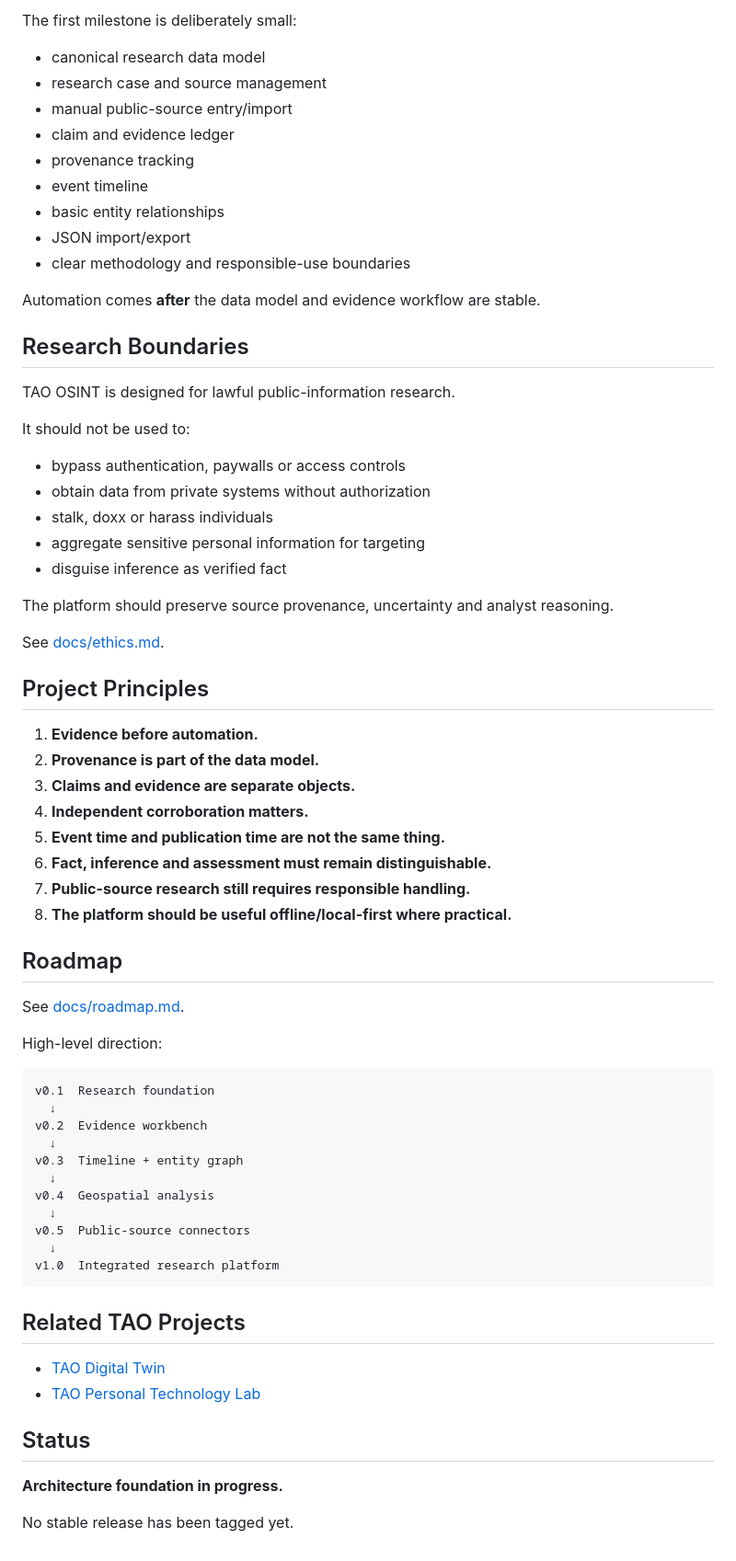
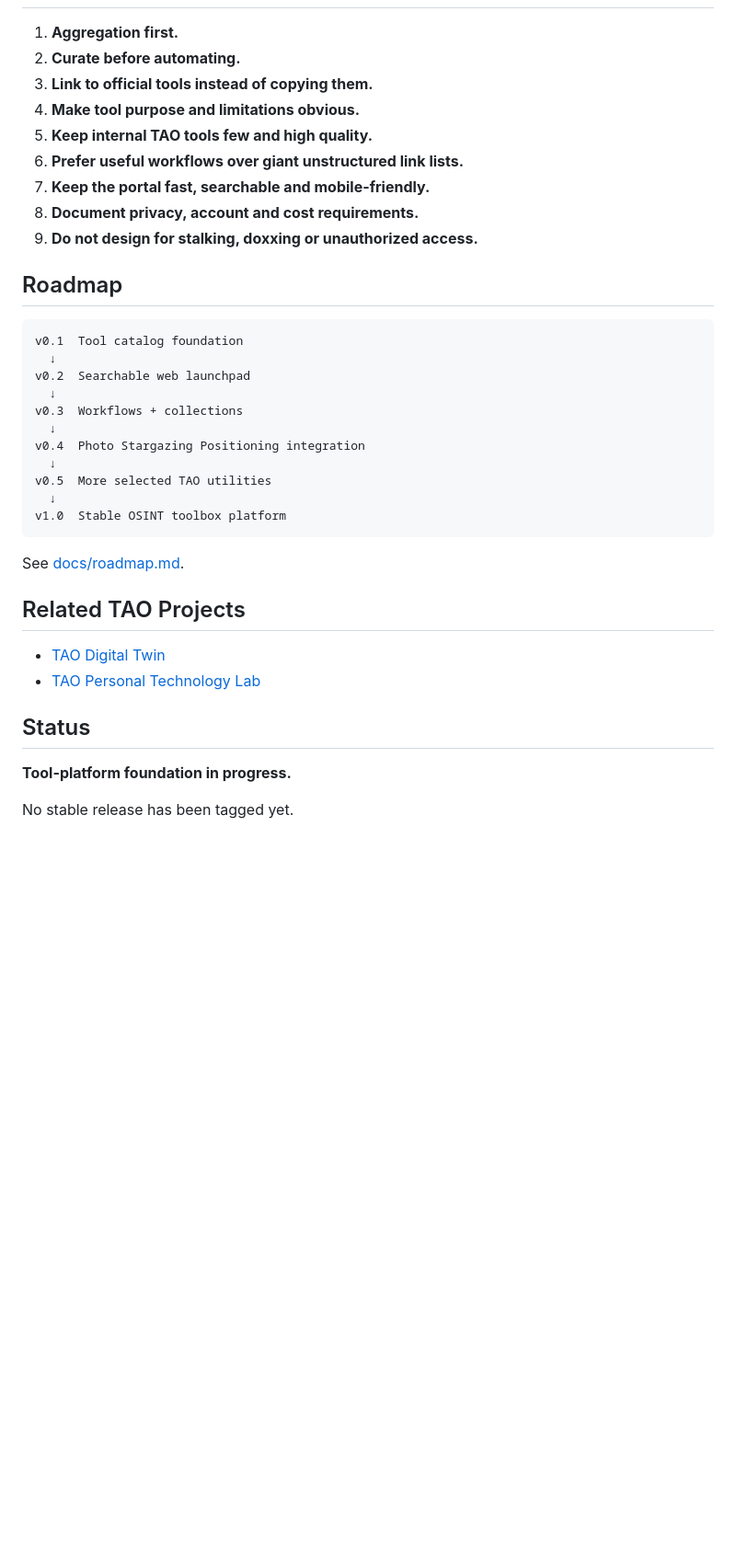
Before and after one commit to TYSONPengtao/Tao-OSINT, a Markdown page: README.md, the part around one of its changes. Shown at 92% size. GitHub-like rendering; blank space fills up the shorter version.

````diff
--- a/README.md
+++ b/README.md
@@ -142,64 +154,31 @@ Tao-OSINT/
 
-The first milestone is deliberately small:
-
-- canonical research data model
-- research case and source management
-- manual public-source entry/import
-- claim and evidence ledger
-- provenance tracking
-- event timeline
-- basic entity relationships
-- JSON import/export
-- clear methodology and responsible-use boundaries
-
-Automation comes **after** the data model and evidence workflow are stable.
-
-## Research Boundaries
-
-TAO OSINT is designed for lawful public-information research.
-
-It should not be used to:
-
-- bypass authentication, paywalls or access controls
-- obtain data from private systems without authorization
-- stalk, doxx or harass individuals
-- aggregate sensitive personal information for targeting
-- disguise inference as verified fact
-
-The platform should preserve source provenance, uncertainty and analyst reasoning.
-
-See [docs/ethics.md](docs/ethics.md).
-
-## Project Principles
-
-1. **Evidence before automation.**
-2. **Provenance is part of the data model.**
-3. **Claims and evidence are separate objects.**
-4. **Independent corroboration matters.**
-5. **Event time and publication time are not the same thing.**
-6. **Fact, inference and assessment must remain distinguishable.**
-7. **Public-source research still requires responsible handling.**
-8. **The platform should be useful offline/local-first where practical.**
+1. **Aggregation first.**
+2. **Curate before automating.**
+3. **Link to official tools instead of copying them.**
+4. **Make tool purpose and limitations obvious.**
+5. **Keep internal TAO tools few and high quality.**
+6. **Prefer useful workflows over giant unstructured link lists.**
+7. **Keep the portal fast, searchable and mobile-friendly.**
+8. **Document privacy, account and cost requirements.**
+9. **Do not design for stalking, doxxing or unauthorized access.**
 
 ## Roadmap
 
+```text
+v0.1  Tool catalog foundation
+  ↓
+v0.2  Searchable web launchpad
+  ↓
+v0.3  Workflows + collections
+  ↓
+v0.4  Photo Stargazing Positioning integration
+  ↓
+v0.5  More selected TAO utilities
+  ↓
+v1.0  Stable OSINT toolbox platform
+```
+
 See [docs/roadmap.md](docs/roadmap.md).
-
-High-level direction:
-
-```text
-v0.1  Research foundation
-  ↓
-v0.2  Evidence workbench
-  ↓
-v0.3  Timeline + entity graph
-  ↓
-v0.4  Geospatial analysis
-  ↓
-v0.5  Public-source connectors
-  ↓
-v1.0  Integrated research platform
-```
 
 ## Related TAO Projects
 
@@ -208,6 +187,6 @@ v1.0  Integrated research platform
 
 ## Status
 
-**Architecture foundation in progress.**
+**Tool-platform foundation in progress.**
 
 No stable release has been tagged yet.
````
Also changed, not shown: other parts of README.md (+117 -105 lines).
